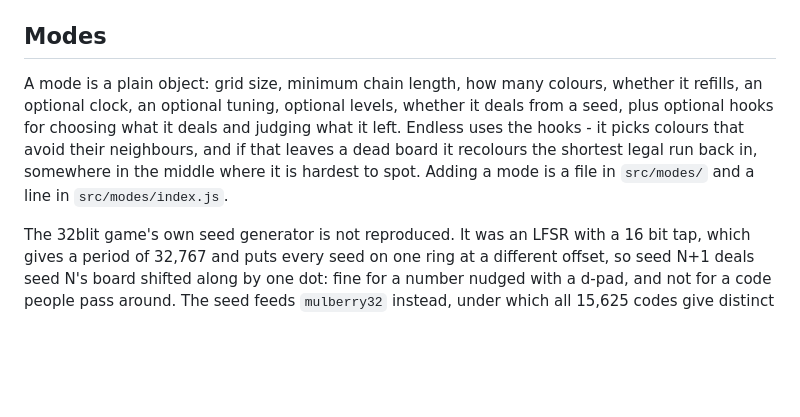
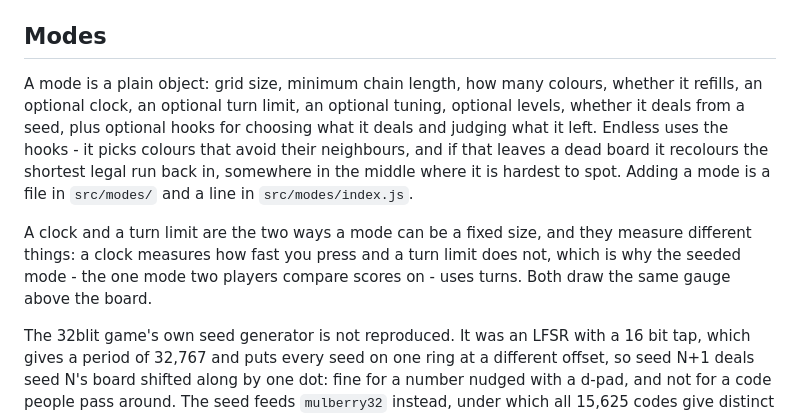
Before and after one commit to Gadgetoid/dots, a Markdown page: DEVELOPMENT.md, the part around the change. Drawn GitHub-style; blank space fills up the shorter version.

```diff
--- a/DEVELOPMENT.md
+++ b/DEVELOPMENT.md
@@ -68,7 +68,9 @@ Each theme carries its own five dot colours, chosen by a search over OKLCH for t
 
 ## Modes
 
-A mode is a plain object: grid size, minimum chain length, how many colours, whether it refills, an optional clock, an optional tuning, optional levels, whether it deals from a seed, plus optional hooks for choosing what it deals and judging what it left. Endless uses the hooks - it picks colours that avoid their neighbours, and if that leaves a dead board it recolours the shortest legal run back in, somewhere in the middle where it is hardest to spot. Adding a mode is a file in `src/modes/` and a line in `src/modes/index.js`.
+A mode is a plain object: grid size, minimum chain length, how many colours, whether it refills, an optional clock, an optional turn limit, an optional tuning, optional levels, whether it deals from a seed, plus optional hooks for choosing what it deals and judging what it left. Endless uses the hooks - it picks colours that avoid their neighbours, and if that leaves a dead board it recolours the shortest legal run back in, somewhere in the middle where it is hardest to spot. Adding a mode is a file in `src/modes/` and a line in `src/modes/index.js`.
+
+A clock and a turn limit are the two ways a mode can be a fixed size, and they measure different things: a clock measures how fast you press and a turn limit does not, which is why the seeded mode - the one mode two players compare scores on - uses turns. Both draw the same gauge above the board.
 
 The 32blit game's own seed generator is not reproduced. It was an LFSR with a 16 bit tap, which gives a period of 32,767 and puts every seed on one ring at a different offset, so seed N+1 deals seed N's board shifted along by one dot: fine for a number nudged with a d-pad, and not for a code people pass around. The seed feeds `mulberry32` instead, under which all 15,625 codes give distinct boards, none of them opening without a legal move.
 
```
Also changed, not shown: README.md (+11 -8 lines), screenshots/seeded.png (added), 7 other files.
